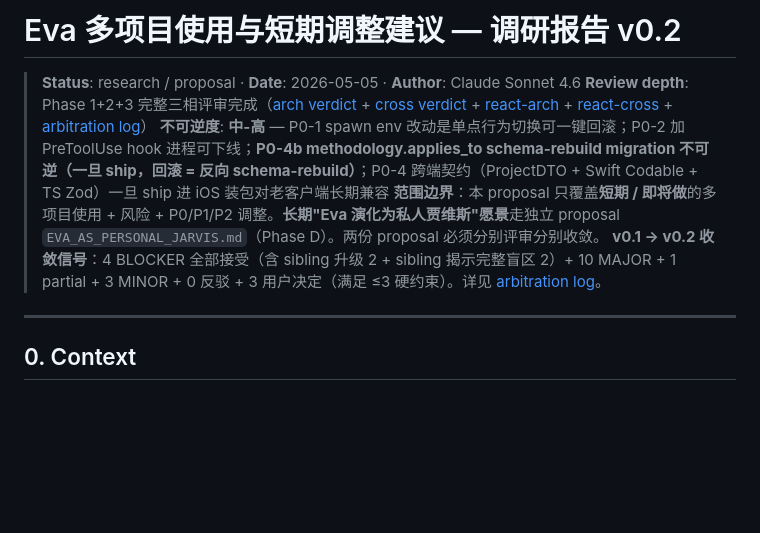
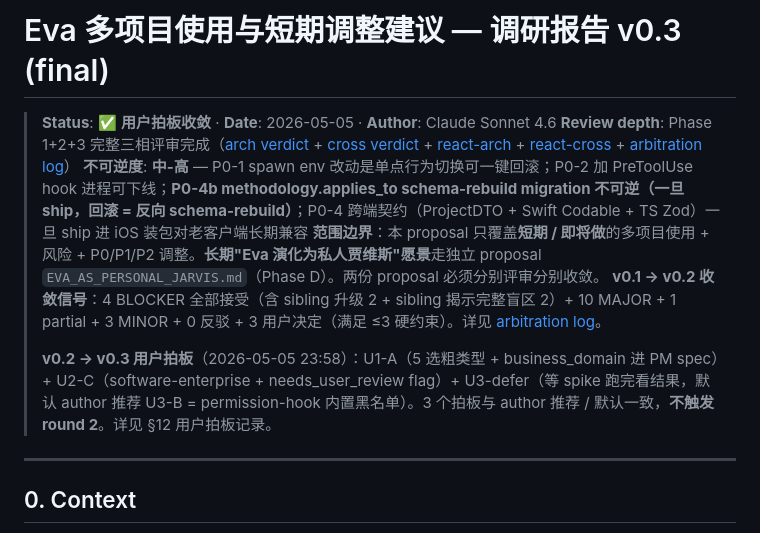
Before and after one commit to Albertsun6/claude-web, a Markdown page: docs/proposals/EVA_MULTI_PROJECT_USAGE.md, the part around one of its changes. GitHub-like rendering; blank space fills up the shorter version.

```diff
--- a/docs/proposals/EVA_MULTI_PROJECT_USAGE.md
+++ b/docs/proposals/EVA_MULTI_PROJECT_USAGE.md
@@ -1,10 +1,12 @@
-# Eva 多项目使用与短期调整建议 — 调研报告 v0.2
+# Eva 多项目使用与短期调整建议 — 调研报告 v0.3 (final)
 
-> **Status**: research / proposal · **Date**: 2026-05-05 · **Author**: Claude Sonnet 4.6
+> **Status**: ✅ **用户拍板收敛** · **Date**: 2026-05-05 · **Author**: Claude Sonnet 4.6
 > **Review depth**: Phase 1+2+3 完整三相评审完成（[arch verdict](../reviews/eva-multi-project-usage-arch-2026-05-05-2342.md) + [cross verdict](../reviews/eva-multi-project-usage-cross-2026-05-05-2342.md) + [react-arch](../reviews/eva-multi-project-usage-react-arch-2026-05-05-2348.md) + [react-cross](../reviews/eva-multi-project-usage-react-cross-2026-05-05-2348.md) + [arbitration log](../reviews/eva-multi-project-usage-arbitration-2026-05-05.md)）
 > **不可逆度**: **中-高** — P0-1 spawn env 改动是单点行为切换可一键回滚；P0-2 加 PreToolUse hook 进程可下线；**P0-4b methodology.applies_to schema-rebuild migration 不可逆（一旦 ship，回滚 = 反向 schema-rebuild）**；P0-4 跨端契约（ProjectDTO + Swift Codable + TS Zod）一旦 ship 进 iOS 装包对老客户端长期兼容
 > **范围边界**：本 proposal 只覆盖**短期 / 即将做**的多项目使用 + 风险 + P0/P1/P2 调整。**长期"Eva 演化为私人贾维斯"愿景**走独立 proposal `EVA_AS_PERSONAL_JARVIS.md`（Phase D）。两份 proposal 必须分别评审分别收敛。
 > **v0.1 → v0.2 收敛信号**：4 BLOCKER 全部接受（含 sibling 升级 2 + sibling 揭示完整盲区 2）+ 10 MAJOR + 1 partial + 3 MINOR + 0 反驳 + 3 用户决定（满足 ≤3 硬约束）。详见 [arbitration log](../reviews/eva-multi-project-usage-arbitration-2026-05-05.md)。
+>
+> **v0.2 → v0.3 用户拍板**（2026-05-05 23:58）：U1-A（5 选粗类型 + business_domain 进 PM spec）+ U2-C（software-enterprise + needs_user_review flag）+ U3-defer（等 spike 跑完看结果，默认 author 推荐 U3-B = permission-hook 内置黑名单）。3 个拍板与 author 推荐 / 默认一致，**不触发 round 2**。详见 §12 用户拍板记录。
 
 ---
 
```
Also changed, not shown: other parts of docs/proposals/EVA_MULTI_PROJECT_USAGE.md (+58 -0 lines).
